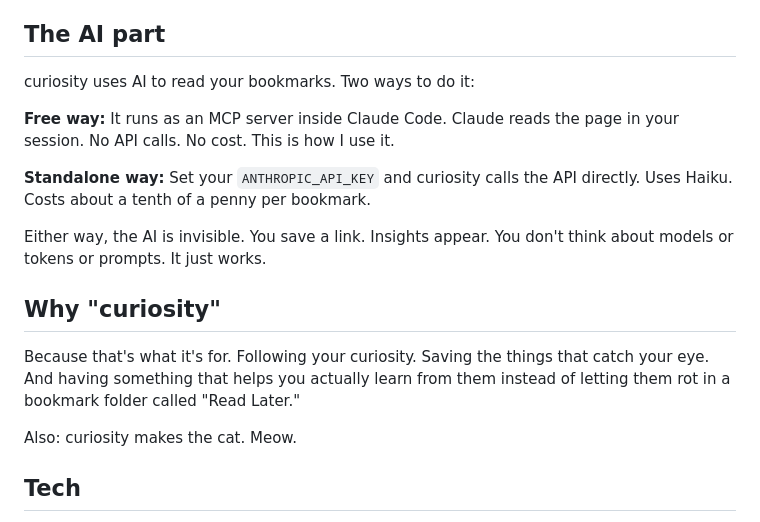
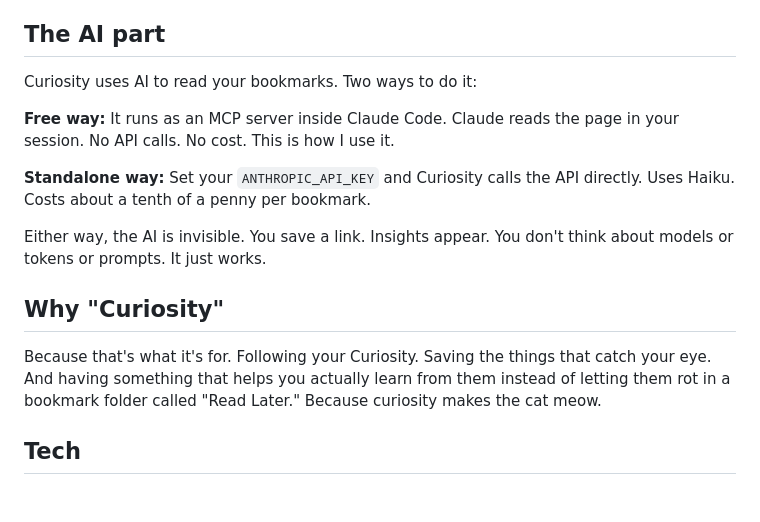
Before and after one commit to k3sava/curiosity, a Markdown page: README.md, the part around one of its changes. Rendered like a GitHub page; blank space fills up the shorter version.

Commit message:
Fix capitalization of 'Curiosity' in README
Correct capitalization of 'Curiosity' throughout the README.

```diff
--- a/README.md
+++ b/README.md
@@ -68,19 +66,17 @@ docker run -p 8080:8080 -v curiosity_data:/data ghcr.io/k3sava/curiosity
 
 ## The AI part
 
-curiosity uses AI to read your bookmarks. Two ways to do it:
+Curiosity uses AI to read your bookmarks. Two ways to do it:
 
 **Free way:** It runs as an MCP server inside Claude Code. Claude reads the page in your session. No API calls. No cost. This is how I use it.
 
-**Standalone way:** Set your `ANTHROPIC_API_KEY` and curiosity calls the API directly. Uses Haiku. Costs about a tenth of a penny per bookmark.
+**Standalone way:** Set your `ANTHROPIC_API_KEY` and Curiosity calls the API directly. Uses Haiku. Costs about a tenth of a penny per bookmark.
 
 Either way, the AI is invisible. You save a link. Insights appear. You don't think about models or tokens or prompts. It just works.
 
-## Why "curiosity"
+## Why "Curiosity"
 
-Because that's what it's for. Following your curiosity. Saving the things that catch your eye. And having something that helps you actually learn from them instead of letting them rot in a bookmark folder called "Read Later."
-
-Also: curiosity makes the cat. Meow.
+Because that's what it's for. Following your Curiosity. Saving the things that catch your eye. And having something that helps you actually learn from them instead of letting them rot in a bookmark folder called "Read Later." Because curiosity makes the cat meow.
 
 ## Tech
 
```
Also changed, not shown: other parts of README.md (+7 -9 lines).
